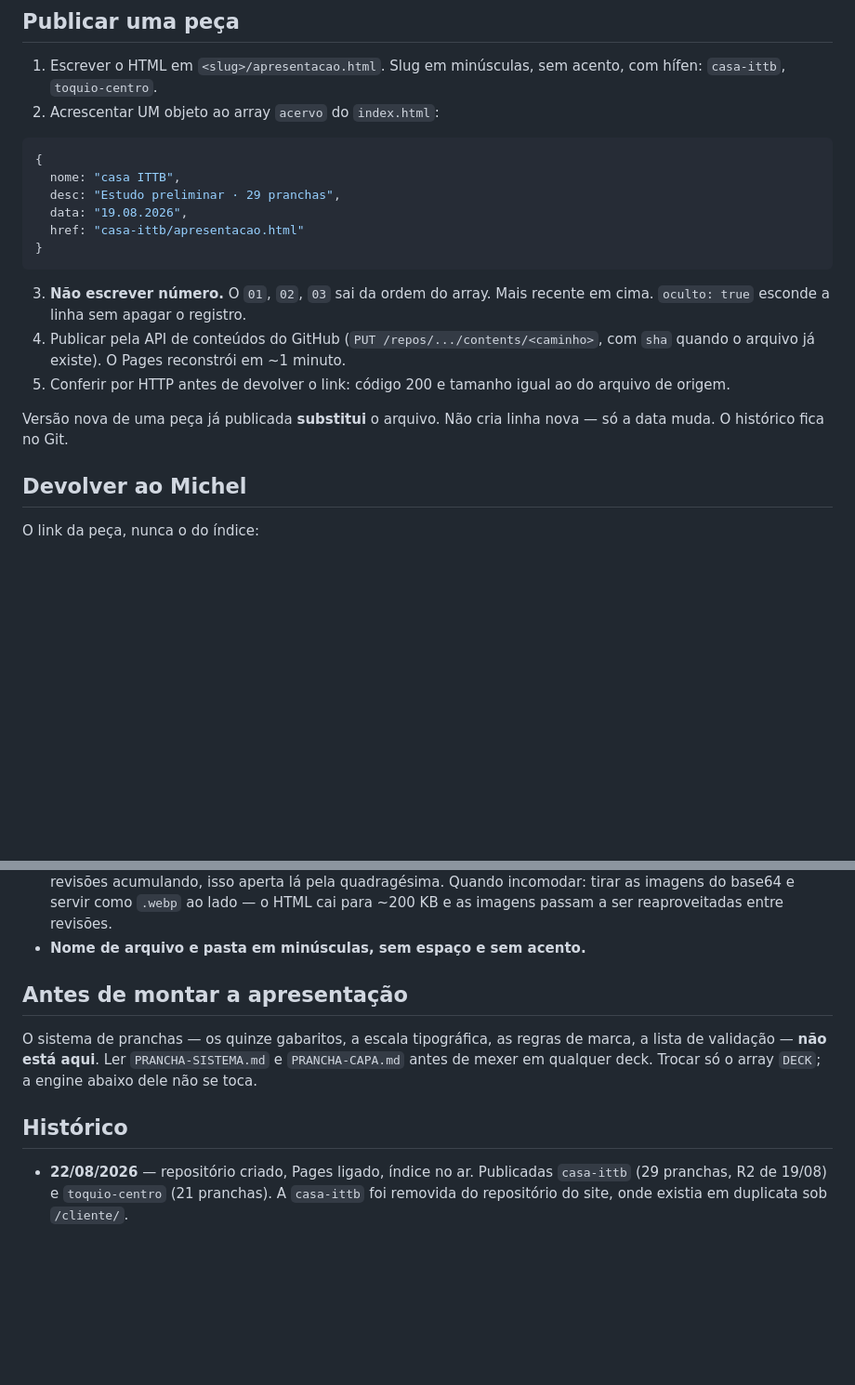
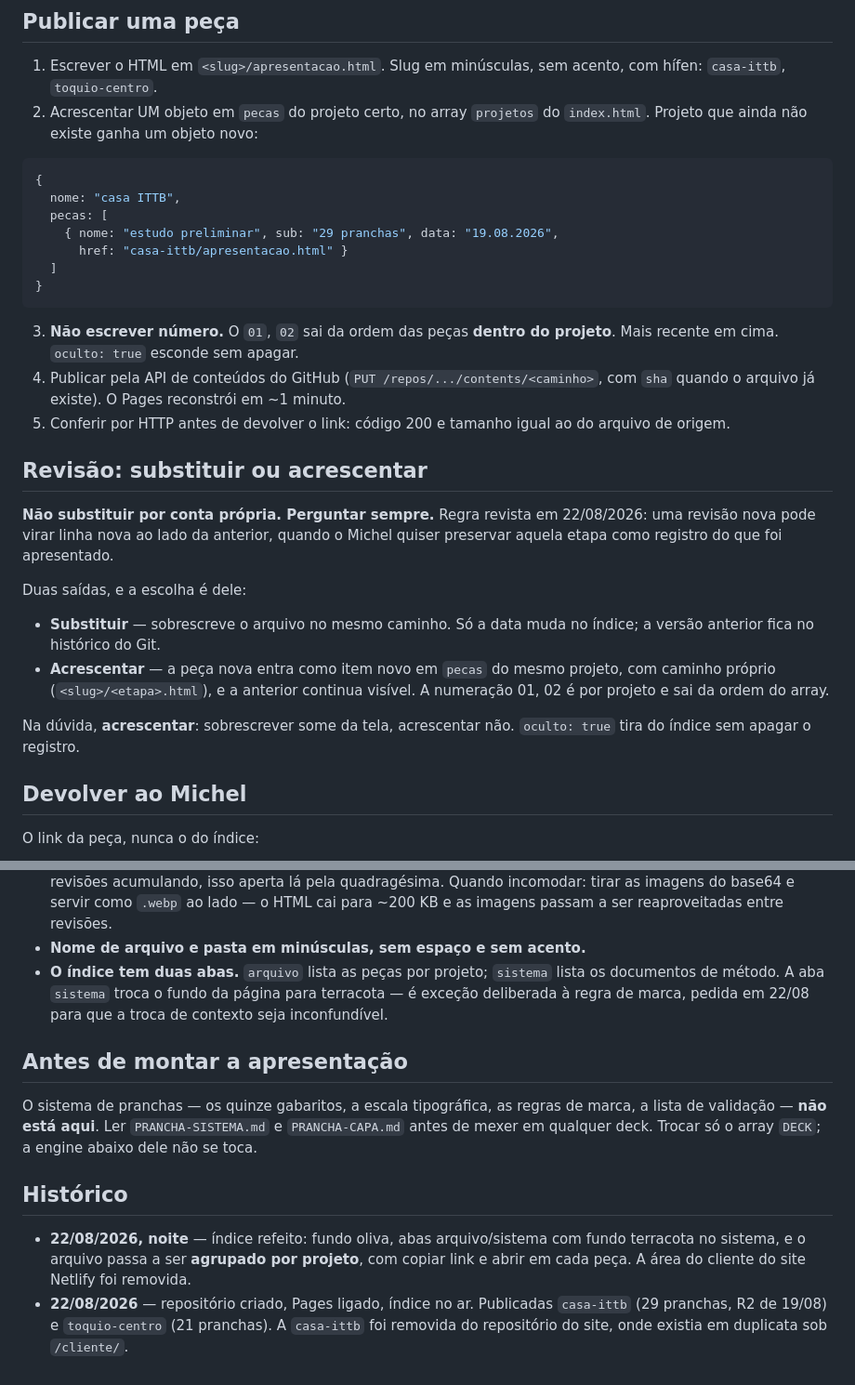
Before and after one commit to steinvalente-dev/apresentacoes, a Markdown page: sistemas/PUBLICAR-APRESENTACOES.md, 2 parts joined by grey strips. Shown at 93% size. Drawn GitHub-style; blank space fills up the shorter version.

Commit message:
regra de revisao: perguntar antes, acrescentar por padrao

````diff
--- a/sistemas/PUBLICAR-APRESENTACOES.md
+++ b/sistemas/PUBLICAR-APRESENTACOES.md
@@ -20,26 +20,42 @@ Não passa pelo Netlify e **não consome crédito nenhum**. O site pessoal
 
 1. Escrever o HTML em `<slug>/apresentacao.html`. Slug em minúsculas, sem
    acento, com hífen: `casa-ittb`, `toquio-centro`.
-2. Acrescentar UM objeto ao array `acervo` do `index.html`:
+2. Acrescentar UM objeto em `pecas` do projeto certo, no array `projetos`
+   do `index.html`. Projeto que ainda não existe ganha um objeto novo:
 
 ```js
 {
   nome: "casa ITTB",
-  desc: "Estudo preliminar · 29 pranchas",
-  data: "19.08.2026",
-  href: "casa-ittb/apresentacao.html"
+  pecas: [
+    { nome: "estudo preliminar", sub: "29 pranchas", data: "19.08.2026",
+      href: "casa-ittb/apresentacao.html" }
+  ]
 }
 ```
 
-3. **Não escrever número.** O `01`, `02`, `03` sai da ordem do array.
-   Mais recente em cima. `oculto: true` esconde a linha sem apagar o registro.
+3. **Não escrever número.** O `01`, `02` sai da ordem das peças **dentro do
+   projeto**. Mais recente em cima. `oculto: true` esconde sem apagar.
 4. Publicar pela API de conteúdos do GitHub (`PUT /repos/.../contents/<caminho>`,
    com `sha` quando o arquivo já existe). O Pages reconstrói em ~1 minuto.
 5. Conferir por HTTP antes de devolver o link: código 200 e tamanho igual ao
    do arquivo de origem.
 
-Versão nova de uma peça já publicada **substitui** o arquivo. Não cria linha
-nova — só a data muda. O histórico fica no Git.
+## Revisão: substituir ou acrescentar
+
+**Não substituir por conta própria. Perguntar sempre.** Regra revista em
+22/08/2026: uma revisão nova pode virar linha nova ao lado da anterior, quando
+o Michel quiser preservar aquela etapa como registro do que foi apresentado.
+
+Duas saídas, e a escolha é dele:
+
+- **Substituir** — sobrescreve o arquivo no mesmo caminho. Só a data muda no
+  índice; a versão anterior fica no histórico do Git.
+- **Acrescentar** — a peça nova entra como item novo em `pecas` do mesmo
+  projeto, com caminho próprio (`<slug>/<etapa>.html`), e a anterior continua
+  visível. A numeração 01, 02 é por projeto e sai da ordem do array.
+
+Na dúvida, **acrescentar**: sobrescrever some da tela, acrescentar não.
+`oculto: true` tira do índice sem apagar o registro.
 
 ## Devolver ao Michel
 
@@ -65,6 +81,10 @@ https://steinvalente-dev.github.io/apresentacoes/<slug>/apresentacao.html
   `.webp` ao lado — o HTML cai para ~200 KB e as imagens passam a ser
   reaproveitadas entre revisões.
 - **Nome de arquivo e pasta em minúsculas, sem espaço e sem acento.**
+- **O índice tem duas abas.** `arquivo` lista as peças por projeto; `sistema`
+  lista os documentos de método. A aba `sistema` troca o fundo da página para
+  terracota — é exceção deliberada à regra de marca, pedida em 22/08 para que a
+  troca de contexto seja inconfundível.
 
 ## Antes de montar a apresentação
 
@@ -75,6 +95,10 @@ a engine abaixo dele não se toca.
 
 ## Histórico
 
+- **22/08/2026, noite** — índice refeito: fundo oliva, abas arquivo/sistema
+  com fundo terracota no sistema, e o arquivo passa a ser **agrupado por
+  projeto**, com copiar link e abrir em cada peça. A área do cliente do site
+  Netlify foi removida.
 - **22/08/2026** — repositório criado, Pages ligado, índice no ar.
   Publicadas `casa-ittb` (29 pranchas, R2 de 19/08) e `toquio-centro`
   (21 pranchas). A `casa-ittb` foi removida do repositório do site, onde
````
